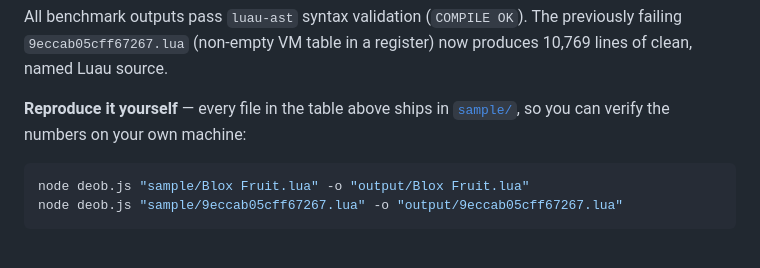
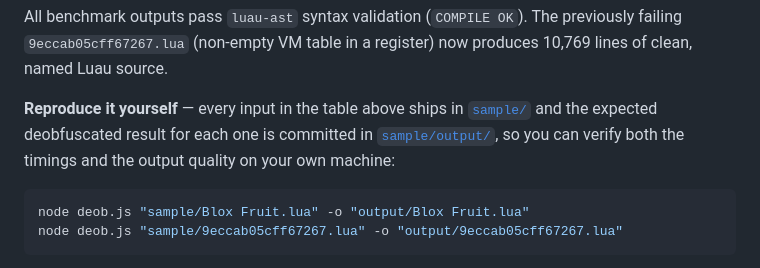
Before and after one commit to Aditya-lua/Deobfuscator-Luraph-V15, a Markdown page: README.md, the part around the change. GitHub-like rendering.

Commit message:
docs(readme): point to reference outputs in sample/output

````diff
--- a/README.md
+++ b/README.md
@@ -147,7 +147,7 @@ The engine has been heavily optimized (symbolic AST caching, iterative tree walk
 
 All benchmark outputs pass `luau-ast` syntax validation (`COMPILE OK`). The previously failing `9eccab05cff67267.lua` (non-empty VM table in a register) now produces 10,769 lines of clean, named Luau source.
 
-**Reproduce it yourself** — every file in the table above ships in [`sample/`](sample/), so you can verify the numbers on your own machine:
+**Reproduce it yourself** — every input in the table above ships in [`sample/`](sample/) and the expected deobfuscated result for each one is committed in [`sample/output/`](sample/output), so you can verify both the timings and the output quality on your own machine:
 
 ```bash
 node deob.js "sample/Blox Fruit.lua" -o "output/Blox Fruit.lua"
````
